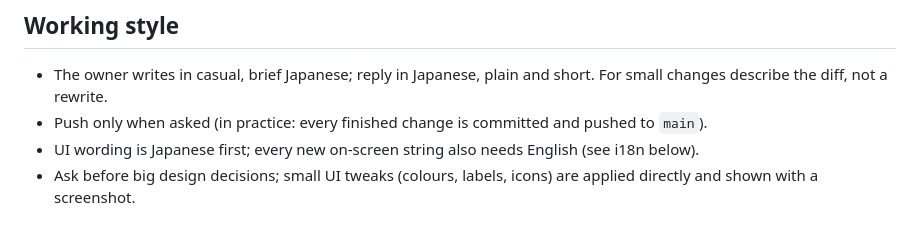
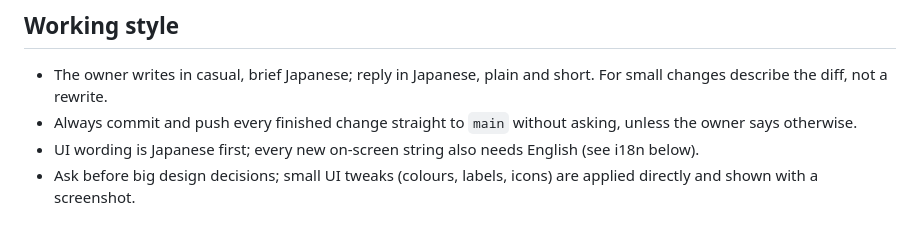
Before and after one commit to amber-color/leather-pattern-cad, a Markdown page: DEVELOPMENT.md, the part around the change. GitHub-like rendering.

Commit message:
DEVELOPMENT.md: always push finished changes to main
Co-Authored-By: Claude Opus 5.5 <noreply@anthropic.com>
Claude-Session: https://claude.ai/code/session_01GJjTZiLRzJtHrDFLCNVvts

```diff
--- a/DEVELOPMENT.md
+++ b/DEVELOPMENT.md
@@ -9,7 +9,7 @@ Push straight to `main` when asked; there is no build step.
 
 ## Working style
 - The owner writes in casual, brief Japanese; reply in Japanese, plain and short. For small changes describe the diff, not a rewrite.
-- Push only when asked (in practice: every finished change is committed and pushed to `main`).
+- Always commit and push every finished change straight to `main` without asking, unless the owner says otherwise.
 - UI wording is Japanese first; every new on-screen string also needs English (see i18n below).
 - Ask before big design decisions; small UI tweaks (colours, labels, icons) are applied directly and shown with a screenshot.
 
```
